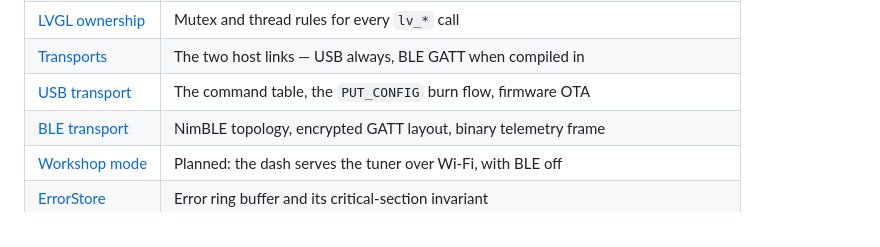
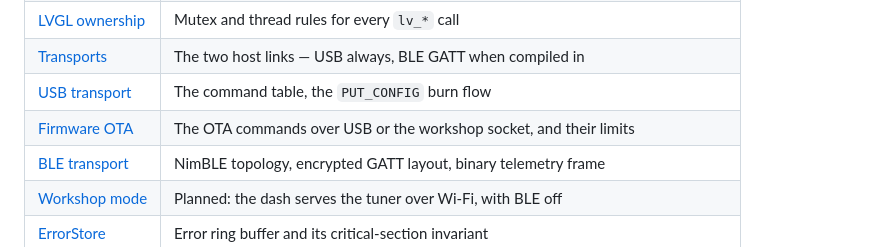
Before and after one commit to CANShift/canshift-firmware, a Markdown page: docs/README.md, the part around the change. GitHub-like rendering.

Commit message:
docs: firmware OTA over either transport

```diff
--- a/docs/README.md
+++ b/docs/README.md
@@ -49,7 +49,8 @@ How the firmware is put together — read [Overview](architecture/overview.md) f
 | [Page lifecycle](architecture/page-lifecycle.md)   | Build, lazy build, release — the dashboard page state machine               |
 | [LVGL ownership](architecture/lvgl-ownership.md)   | Mutex and thread rules for every `lv_*` call                                |
 | [Transports](architecture/transports.md)           | The two host links — USB always, BLE GATT when compiled in                  |
-| [USB transport](architecture/usb-transport.md)     | The command table, the `PUT_CONFIG` burn flow, firmware OTA                 |
+| [USB transport](architecture/usb-transport.md)     | The command table, the `PUT_CONFIG` burn flow                               |
+| [Firmware OTA](architecture/firmware-ota.md)       | The OTA commands over USB or the workshop socket, and their limits          |
 | [BLE transport](architecture/ble-transport.md)     | NimBLE topology, encrypted GATT layout, binary telemetry frame              |
 | [Workshop mode](architecture/workshop-mode.md)     | Planned: the dash serves the tuner over Wi-Fi, with BLE off                 |
 | [ErrorStore](architecture/error-store.md)          | Error ring buffer and its critical-section invariant                        |
```
Also changed, not shown: docs/architecture/firmware-ota.md (added, +78 -0 lines), docs/architecture/usb-transport.md (+4 -23 lines).
